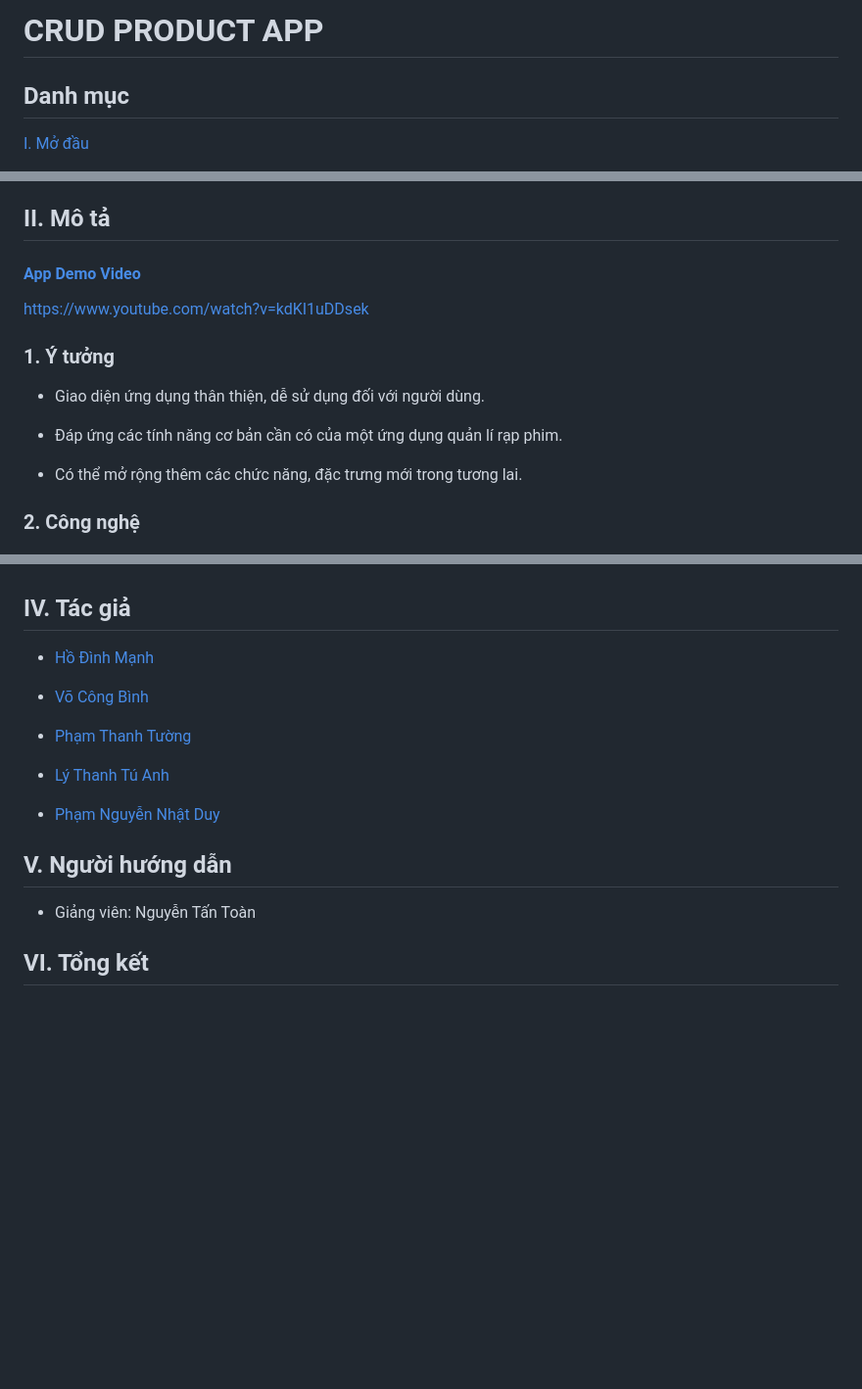
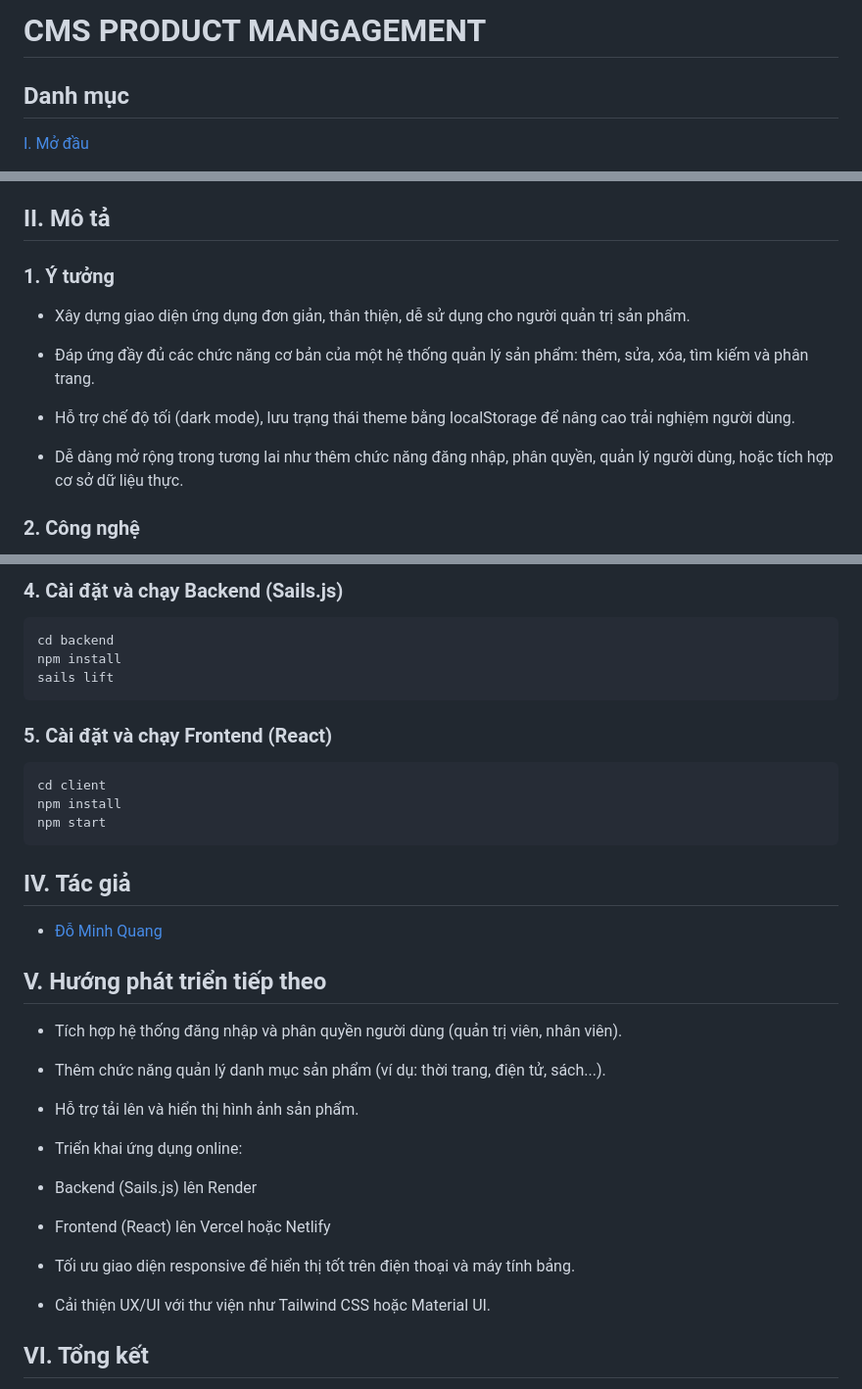
Before and after one commit to dominhquangklhd/Wellcome, a Markdown page: README.md, 3 parts joined by grey strips. Shown at 98% size. Drawn GitHub-style; blank space fills up the shorter version.

````diff
--- a/README.md
+++ b/README.md
@@ -1,6 +1,6 @@
 <div id="top">
 </div>
-<h1>CRUD PRODUCT APP</h1>
+<h1>CMS PRODUCT MANGAGEMENT</h1>
 <!-- MOVIE TICKET APP -->
 
 ## Danh mục
@@ -43,21 +43,16 @@ Dự án đồng thời là cơ hội để vận dụng kiến thức về Reac
 
 ## II. Mô tả
 
-<!-- Ý TƯỞNG -->
-<a href="https://www.youtube.com/watch?v=kdKI1uDDsek">
-   <h4>App Demo Video</h4>
-   </a>
-<a href="https://www.youtube.com/watch?v=kdKI1uDDsek">
-   https://www.youtube.com/watch?v=kdKI1uDDsek
-   </a>
 <div id="Ytuong"></div>
 
 ### 1. Ý tưởng
 
-* Giao diện ứng dụng thân thiện, dễ sử dụng đối với người dùng.
+* Xây dựng giao diện ứng dụng đơn giản, thân thiện, dễ sử dụng cho người quản trị sản phẩm.
 
-* Đáp ứng các tính năng cơ bản cần có của một ứng dụng quản lí rạp phim.
+* Đáp ứng đầy đủ các chức năng cơ bản của một hệ thống quản lý sản phẩm: thêm, sửa, xóa, tìm kiếm và phân trang.
 
-* Có thể mở rộng thêm các chức năng, đặc trưng mới trong tương lai.
+* Hỗ trợ chế độ tối (dark mode), lưu trạng thái theme bằng localStorage để nâng cao trải nghiệm người dùng.
+
+* Dễ dàng mở rộng trong tương lai như thêm chức năng đăng nhập, phân quyền, quản lý người dùng, hoặc tích hợp cơ sở dữ liệu thực.
 
 
@@ -135,26 +140,42 @@ Quản lí bắp nước
+### 4. Cài đặt và chạy Backend (Sails.js)
+
+```bash
+cd backend
+npm install
+sails lift
+```
+
+### 5. Cài đặt và chạy Frontend (React)
+
+```bash
+cd client
+npm install
+npm start
+```
 
 <div id="Tacgia"></div>
 
 ## IV. Tác giả
 
-* [Hồ Đình Mạnh](https://github.com/ManhHoDinh)
+* [Đỗ Minh Quang](https://github.com/dominhquangklhd)
 
-* [Võ Công Bình](https://github.com/vocongbinh)
+## V. Hướng phát triển tiếp theo
 
-* [Phạm Thanh Tường](https://github.com/TuongPhamCT)
+* Tích hợp hệ thống đăng nhập và phân quyền người dùng (quản trị viên, nhân viên).
 
-* [Lý Thanh Tú Anh](https://github.com/anhtu193)
+* Thêm chức năng quản lý danh mục sản phẩm (ví dụ: thời trang, điện tử, sách...).
 
-* [Phạm Nguyễn Nhật Duy](https://github.com/heluDuyne)
+* Hỗ trợ tải lên và hiển thị hình ảnh sản phẩm.
 
+* Triển khai ứng dụng online:
 
-<!-- NGƯỜI HƯỚNG DẪN -->
-<div id="Nguoihuongdan"></div>
+ - Backend (Sails.js) lên Render
 
-## V. Người hướng dẫn
-* Giảng viên: Nguyễn Tấn Toàn
+ - Frontend (React) lên Vercel hoặc Netlify
 
+* Tối ưu giao diện responsive để hiển thị tốt trên điện thoại và máy tính bảng.
 
+* Cải thiện UX/UI với thư viện như Tailwind CSS hoặc Material UI.
 
 <!-- TỔNG KẾT -->
 <div id="Tongket"></div>
````
Also changed, not shown: other parts of README.md (+47 -37 lines).
